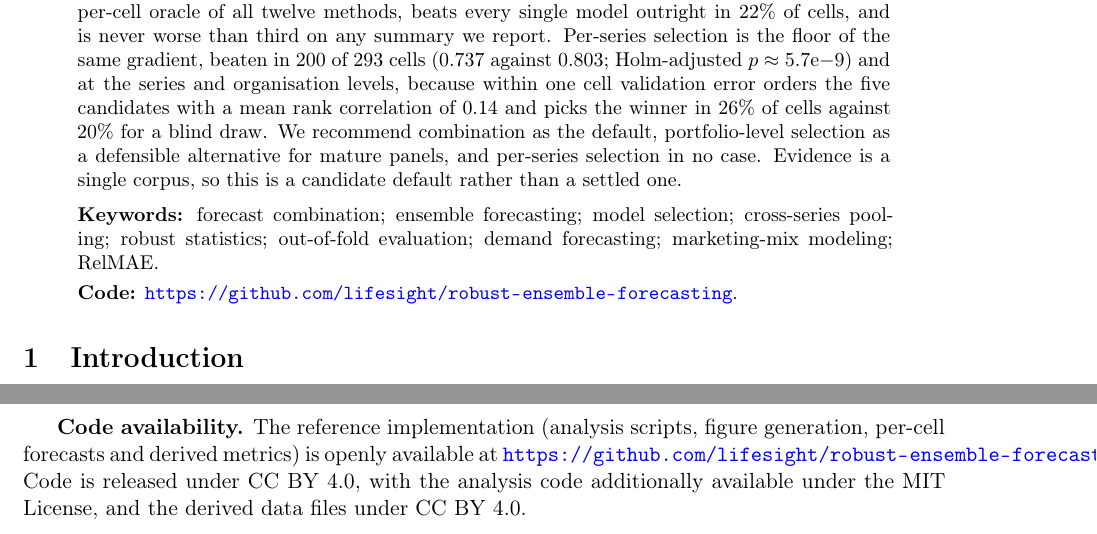
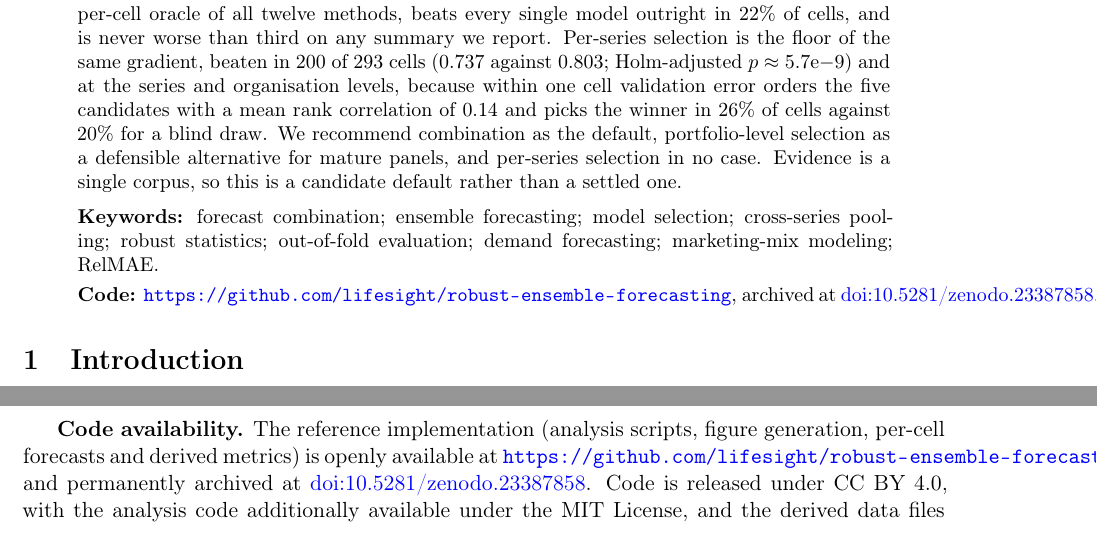
Before and after one commit to lifesight/robust-ensemble-forecasting, a LaTeX paper (paper/main.tex): two parts of pages 1 and 35 of 38, joined at a grey line, cut so that both start at the same text. Compiled offline with pdfLaTeX.

Commit message:
Add the Zenodo DOI to the README, CITATION.cff and the paper

```diff
--- a/paper/main.tex
+++ b/paper/main.tex
@@ -37,7 +37,7 @@
 \noindent\textbf{Keywords:} forecast combination; ensemble forecasting; model selection; cross-series pooling; robust statistics; out-of-fold evaluation; demand forecasting; marketing-mix modeling; RelMAE.
 
 \vspace{3pt}
-\noindent\textbf{Code:} \url{https://github.com/lifesight/robust-ensemble-forecasting}.
+\noindent\textbf{Code:} \url{https://github.com/lifesight/robust-ensemble-forecasting}, archived at \href{https://doi.org/10.5281/zenodo.23387858}{doi:10.5281/zenodo.23387858}.
 \end{abstract}
 
 \section{Introduction}
@@ -625,7 +625,7 @@ Every figure, table, and numerical claim in this paper is generated from the dep
 
 Bootstrap intervals use 4,000 series-clustered resamples drawn from \texttt{numpy.random.default\_rng(0)}, with the exception of the arithmetic-mean intervals of Table~\ref{tab:central}, which use 10,000; the seed is fixed in every case, so the intervals are reproducible rather than merely similar. We do not claim bit-identical output: the analysis performs floating-point reductions whose final digits depend on the BLAS implementation, and reproducing the deposit across platforms moves values by around $10^{-9}$ on quantities of order one --- nine significant figures of agreement against a paper that reports three. The repository ships a verification script that checks a fresh run against the deposited results within a tolerance well above that noise and well below any reported precision. Three exceptions to full reproducibility are stated rather than left to be discovered. First, the base-model forecasts are deposited but cannot be regenerated from released code. They were produced with a pre-release version of the Horizon library, whose public history (commit \texttt{73127eb}, 28 July 2026) records the model implementations, hyperparameter grids, seeds and pinned dependency versions used; the per-cell harness that split each series and issued forecasts from the end of its training window is not released. Horizon's first public release, 1.0.0, differs from that version in ways that change the forecasts: it refits each model on training and validation data before forecasting the test window, sizes the windows differently, and adds a trend term to SARIMAX on undifferenced series (Section~\ref{sec:caveats}). Second, validation-\emph{window} forecasts are not retained by the pipeline, only validation-window summary losses, which is what prevents the validation-MAE analysis listed as the first item of future work. Third, one cell (\texttt{caf6f0773a}, origin 0) is missing its Prophet row from the cleaned run summary, though not from the full validation summary the main pipeline reads. Every method is therefore evaluated on all 293 cells with all five validation scores present. Only the supplementary analyses that read the cleaned summary use 292 cells; among the figures reported, that affects the matched-loss hit rate and rank-correlation interval of Section~\ref{sec:granularity}, and on all 293 cells the hit rate is 25.9\% rather than 26.0\% and the mean rank correlation is unchanged at 0.14.
 
-\textbf{Code availability.} The reference implementation (analysis scripts, figure generation, per-cell forecasts and derived metrics) is openly available at \url{https://github.com/lifesight/robust-ensemble-forecasting}. Code is released under CC BY 4.0, with the analysis code additionally available under the MIT License, and the derived data files under CC BY 4.0.
+\textbf{Code availability.} The reference implementation (analysis scripts, figure generation, per-cell forecasts and derived metrics) is openly available at \url{https://github.com/lifesight/robust-ensemble-forecasting} and permanently archived at \href{https://doi.org/10.5281/zenodo.23387858}{doi:10.5281/zenodo.23387858}. Code is released under CC BY 4.0, with the analysis code additionally available under the MIT License, and the derived data files under CC BY 4.0.
 
 \textbf{Disclosure of AI assistance.} AI-assisted tools supported figure generation, analysis code, and manuscript preparation under the authors' direction; the authors verified all methods, results, and claims and take full responsibility for the content.
 
```
Also changed, not shown: README.md, paper/ensemble_forecasting.pdf, 1 other file.
